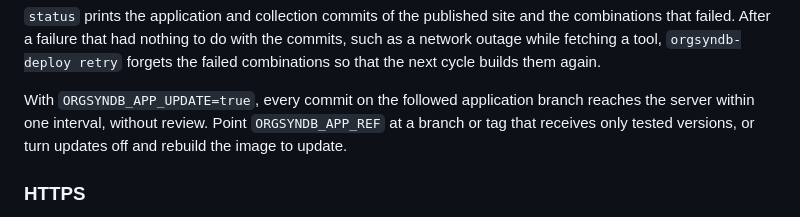
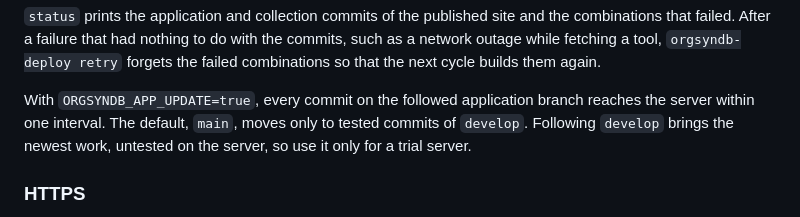
Before and after one commit to myshevchuk/orgsyndb, a Markdown page: README.md, the part around the change. GitHub-like rendering.

Commit message:
docs(deploy): follow main as the stable branch
main now moves only to tested commits of develop, so the default
application ref already receives only tested versions. Say so, and
reserve following develop for a trial server.

Model: claude-opus-5-5

Co-Authored-By: Claude Opus 5.5 <noreply@anthropic.com>
Claude-Session: https://claude.ai/code/session_01Q1XFt7QHr4KiR4Je7B8n5Y

```diff
--- a/README.md
+++ b/README.md
@@ -1362,9 +1362,9 @@ do with the commits, such as a network outage while fetching a tool,
 cycle builds them again.
 
 With `ORGSYNDB_APP_UPDATE=true`, every commit on the followed application
-branch reaches the server within one interval, without review. Point
-`ORGSYNDB_APP_REF` at a branch or tag that receives only tested versions,
-or turn updates off and rebuild the image to update.
+branch reaches the server within one interval. The default, `main`, moves
+only to tested commits of `develop`. Following `develop` brings the newest
+work, untested on the server, so use it only for a trial server.
 
 ### HTTPS
 
```
